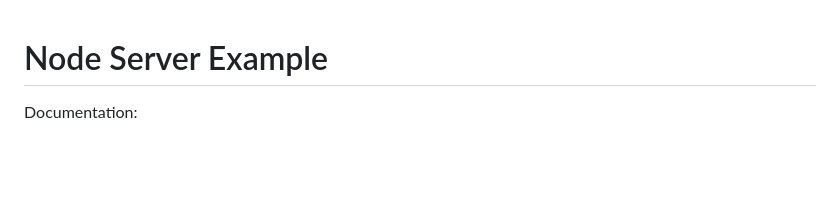
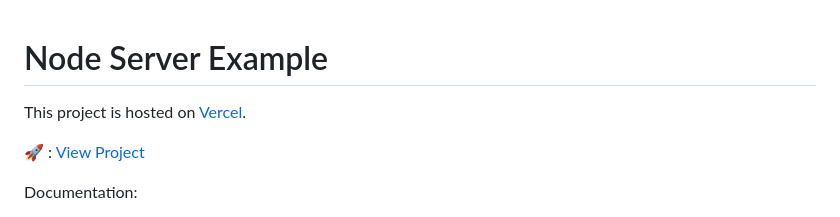
Before and after one commit to samantha-t28/node-server-example, a Markdown page: README.md, the part around the change. Rendered like a GitHub page; blank space fills up the shorter version.

```diff
--- a/README.md
+++ b/README.md
@@ -1,4 +1,9 @@
 # Node Server Example
+
+This project is hosted on [Vercel](https://vercel.com/).
+
+🚀 : [View Project](https://node-server-example.vercel.app/)
+
 
 Documentation:
 
```
